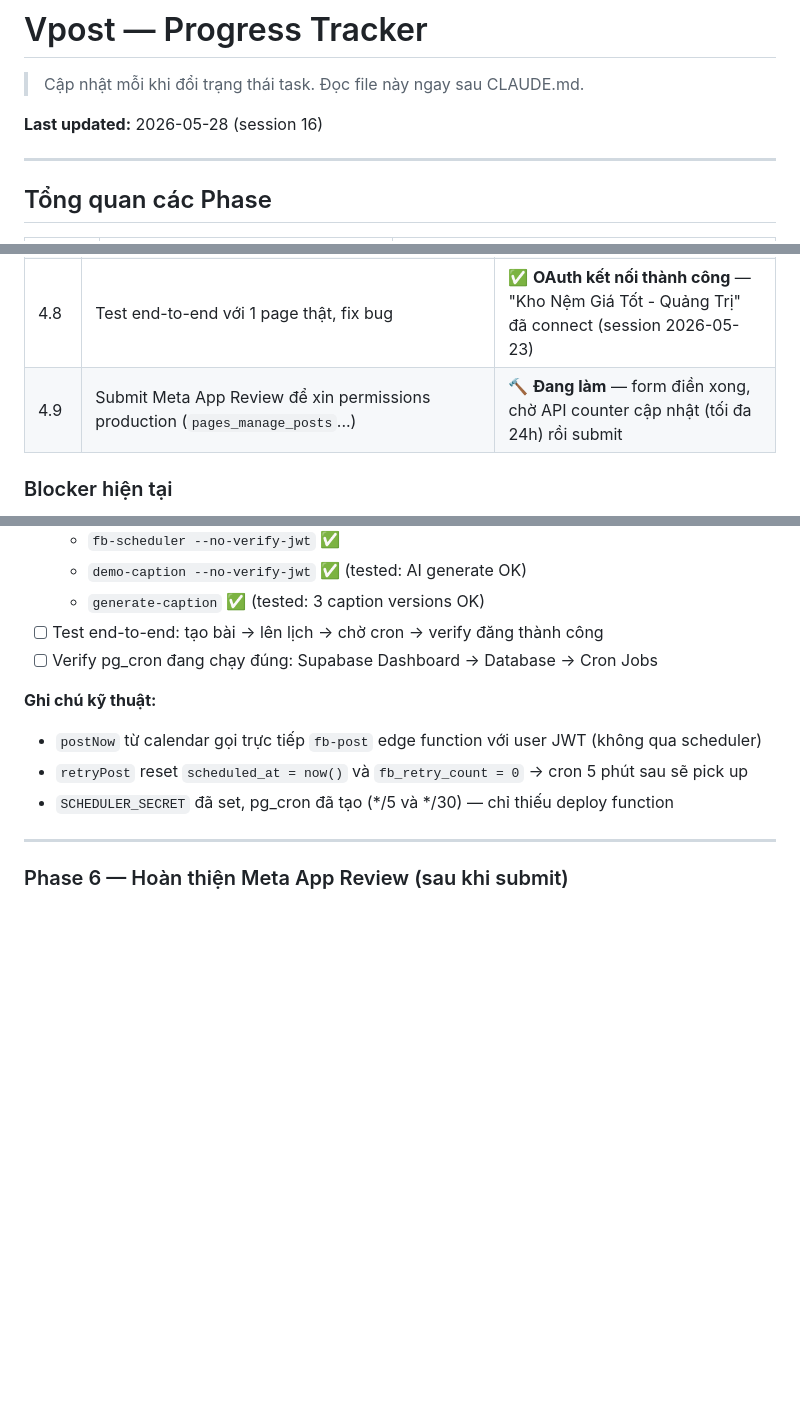
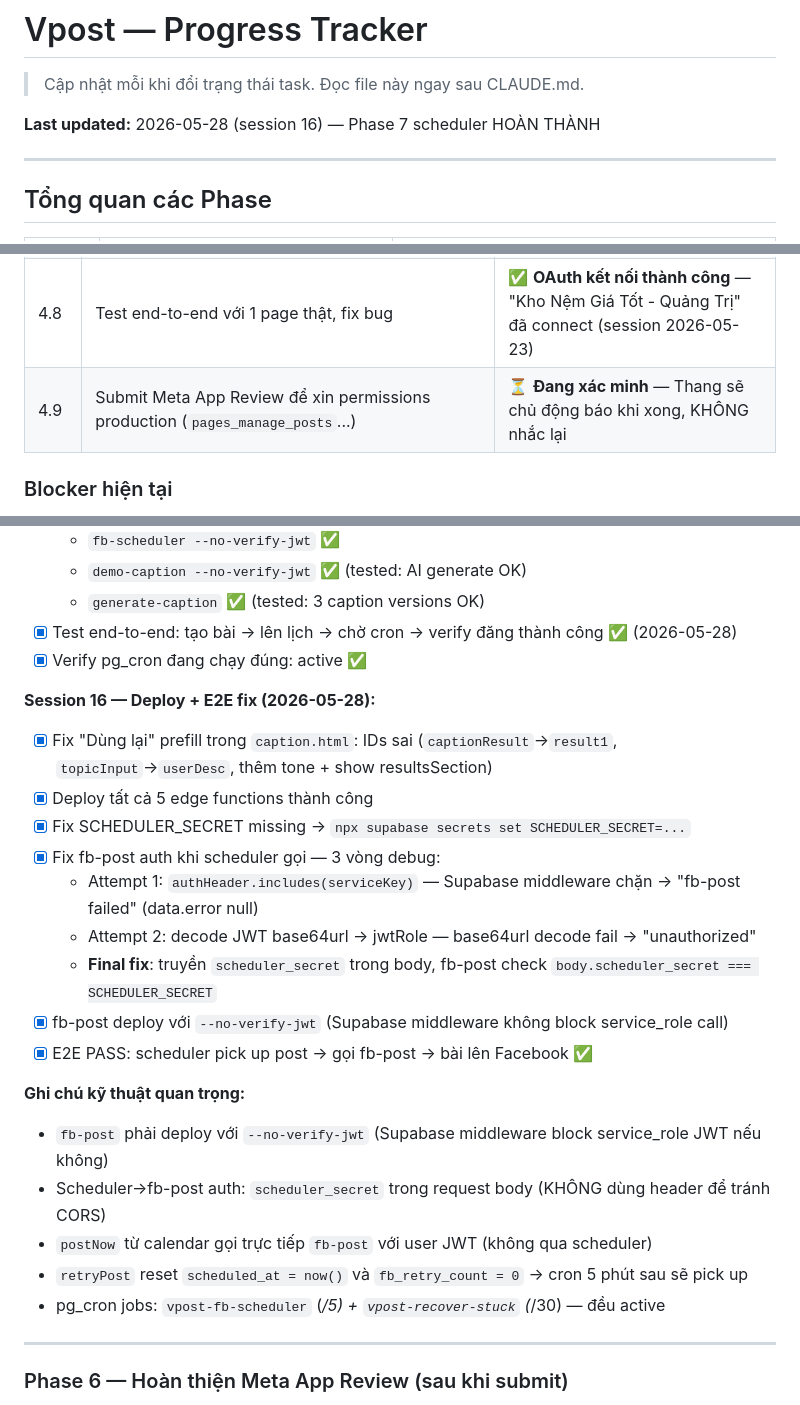
Before and after one commit to GYC073/Vpost, a Markdown page: PROGRESS.md, 3 parts joined by grey strips. Rendered like a GitHub page; blank space fills up the shorter version.

Commit message:
chore: update PROGRESS.md session 16 - scheduler E2E complete

```diff
--- a/PROGRESS.md
+++ b/PROGRESS.md
@@ -2,7 +2,7 @@
 
 > Cập nhật mỗi khi đổi trạng thái task. Đọc file này ngay sau CLAUDE.md.
 
-**Last updated:** 2026-05-28 (session 16)
+**Last updated:** 2026-05-28 (session 16) — Phase 7 scheduler HOÀN THÀNH
 
 ---
 
@@ -39,7 +39,7 @@
 | 4.6 | UI integration: `pages/caption.html` 3 nút "Lưu nháp / Đăng ngay / Lên lịch" + banner FB; calendar highlight posts có `fb_post_id` + badge | ✅ Code xong |
 | 4.7 | Edge Function `fb-scheduler` (cron 5 phút) + migration 004 (status='posting' + updated_at + recover_stuck_posts) | ✅ Code xong, **chờ deploy + setup pg_cron** |
 | 4.8 | Test end-to-end với 1 page thật, fix bug | ✅ **OAuth kết nối thành công** — "Kho Nệm Giá Tốt - Quảng Trị" đã connect (session 2026-05-23) |
-| 4.9 | Submit Meta App Review để xin permissions production (`pages_manage_posts`...) | 🔨 **Đang làm** — form điền xong, chờ API counter cập nhật (tối đa 24h) rồi submit |
+| 4.9 | Submit Meta App Review để xin permissions production (`pages_manage_posts`...) | ⏳ **Đang xác minh** — Thang sẽ chủ động báo khi xong, KHÔNG nhắc lại |
 
 ### Blocker hiện tại
 - **4.2 + 4.4 + 4.7**: cần deploy edge functions từ terminal local.
@@ -183,13 +183,26 @@
   - `fb-scheduler --no-verify-jwt` ✅
   - `demo-caption --no-verify-jwt` ✅ (tested: AI generate OK)
   - `generate-caption` ✅ (tested: 3 caption versions OK)
-- [ ] Test end-to-end: tạo bài → lên lịch → chờ cron → verify đăng thành công
-- [ ] Verify pg_cron đang chạy đúng: Supabase Dashboard → Database → Cron Jobs
+- [x] Test end-to-end: tạo bài → lên lịch → chờ cron → verify đăng thành công ✅ (2026-05-28)
+- [x] Verify pg_cron đang chạy đúng: active ✅
 
-**Ghi chú kỹ thuật:**
-- `postNow` từ calendar gọi trực tiếp `fb-post` edge function với user JWT (không qua scheduler)
+**Session 16 — Deploy + E2E fix (2026-05-28):**
+- [x] Fix "Dùng lại" prefill trong `caption.html`: IDs sai (`captionResult`→`result1`, `topicInput`→`userDesc`, thêm tone + show resultsSection)
+- [x] Deploy tất cả 5 edge functions thành công
+- [x] Fix SCHEDULER_SECRET missing → `npx supabase secrets set SCHEDULER_SECRET=...`
+- [x] Fix fb-post auth khi scheduler gọi — 3 vòng debug:
+  - Attempt 1: `authHeader.includes(serviceKey)` — Supabase middleware chặn → "fb-post failed" (data.error null)
+  - Attempt 2: decode JWT base64url → jwtRole — base64url decode fail → "unauthorized"
+  - **Final fix**: truyền `scheduler_secret` trong body, fb-post check `body.scheduler_secret === SCHEDULER_SECRET`
+- [x] fb-post deploy với `--no-verify-jwt` (Supabase middleware không block service_role call)
+- [x] E2E PASS: scheduler pick up post → gọi fb-post → bài lên Facebook ✅
+
+**Ghi chú kỹ thuật quan trọng:**
+- `fb-post` phải deploy với `--no-verify-jwt` (Supabase middleware block service_role JWT nếu không)
+- Scheduler→fb-post auth: `scheduler_secret` trong request body (KHÔNG dùng header để tránh CORS)
+- `postNow` từ calendar gọi trực tiếp `fb-post` với user JWT (không qua scheduler)
 - `retryPost` reset `scheduled_at = now()` và `fb_retry_count = 0` → cron 5 phút sau sẽ pick up
-- `SCHEDULER_SECRET` đã set, pg_cron đã tạo (*/5 và */30) — chỉ thiếu deploy function
+- pg_cron jobs: `vpost-fb-scheduler` (*/5) + `vpost-recover-stuck` (*/30) — đều active
 
 ---
 
```
